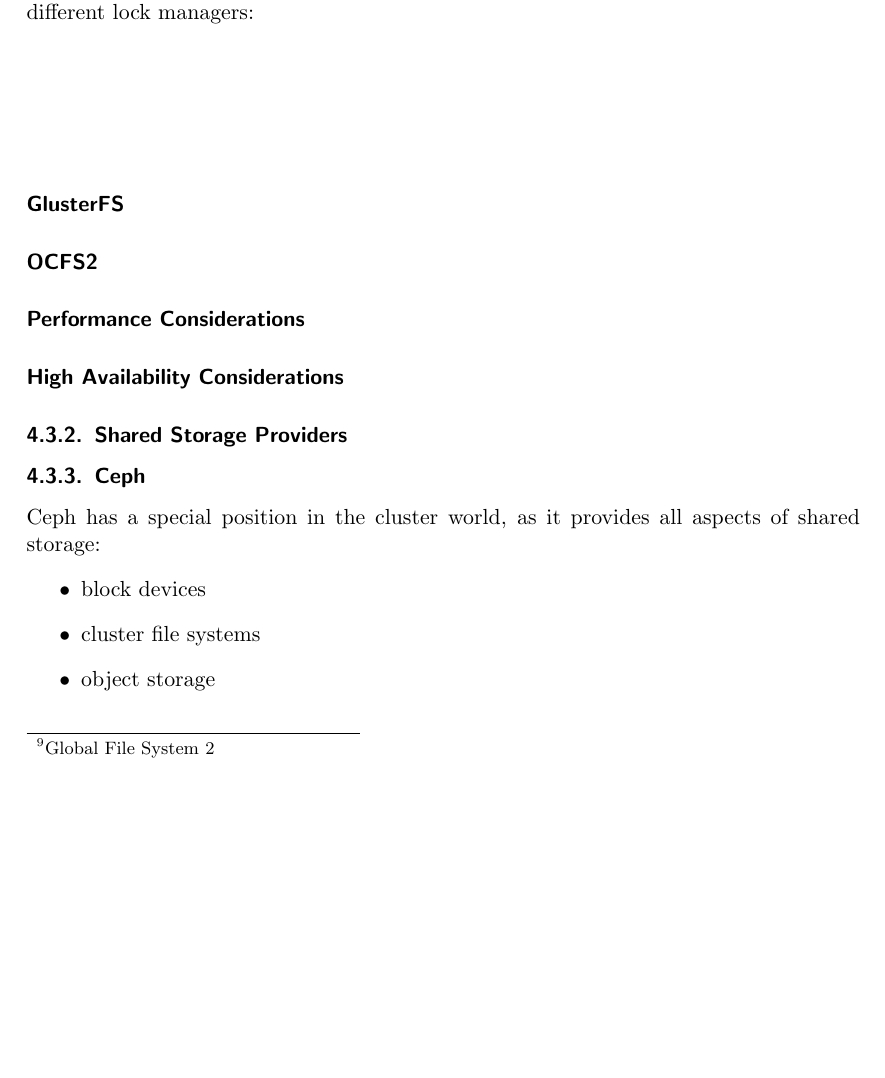
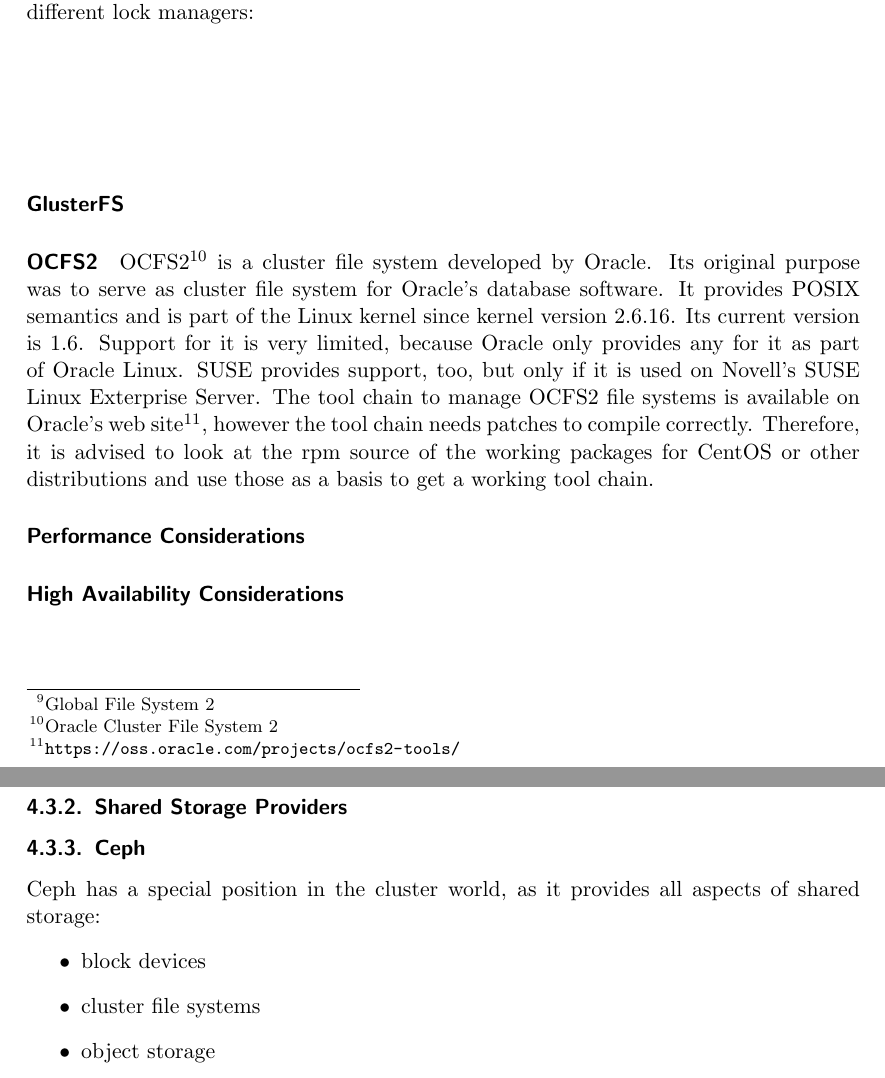
Before and after one commit to Thermi/Praxisarbeit, a LaTeX document (Praxisarbeit.tex, which reads chapter2.tex): part of page 9 of 14 before the commit and two parts of pages 9 and 10 of 14 after it, the two joined at a grey line, cut so that both start at the same text, the shorter picture padded with empty space. Compiled offline with pdfLaTeX.

Commit message:
Added OCFS2 description in chapter 2

```diff
--- a/chapter2.tex
+++ b/chapter2.tex
@@ -73,6 +73,18 @@
 \end{description}
 \paragraph{GlusterFS}
 \paragraph{OCFS2}
+OCFS2\footnote{Oracle Cluster File System 2} is a cluster file system developed by Oracle.
+Its original purpose was to serve as cluster file system for Oracle's database software.
+It provides POSIX semantics and is part of the Linux kernel since kernel version 2.6.16.
+%TODO: Complete
+\linebreak[3]
+Its current version is 1.6. Support for it is very limited, because Oracle only
+provides any for it as part of Oracle Linux. SUSE provides support, too, but only
+if it is used on Novell's SUSE Linux Exterprise Server. The tool chain to manage
+OCFS2 file systems is available on Oracle's web site\footnote{\url{https://oss.oracle.com/projects/ocfs2-tools/}},
+however the tool chain needs patches to compile correctly. Therefore, it is advised
+to look at the rpm source of the working packages for CentOS or other distributions and use those as a basis
+to get a working tool chain.
 \paragraph{Performance Considerations}
 \paragraph{High Availability Considerations}
 \subsubsection{Shared Storage Providers}
```
